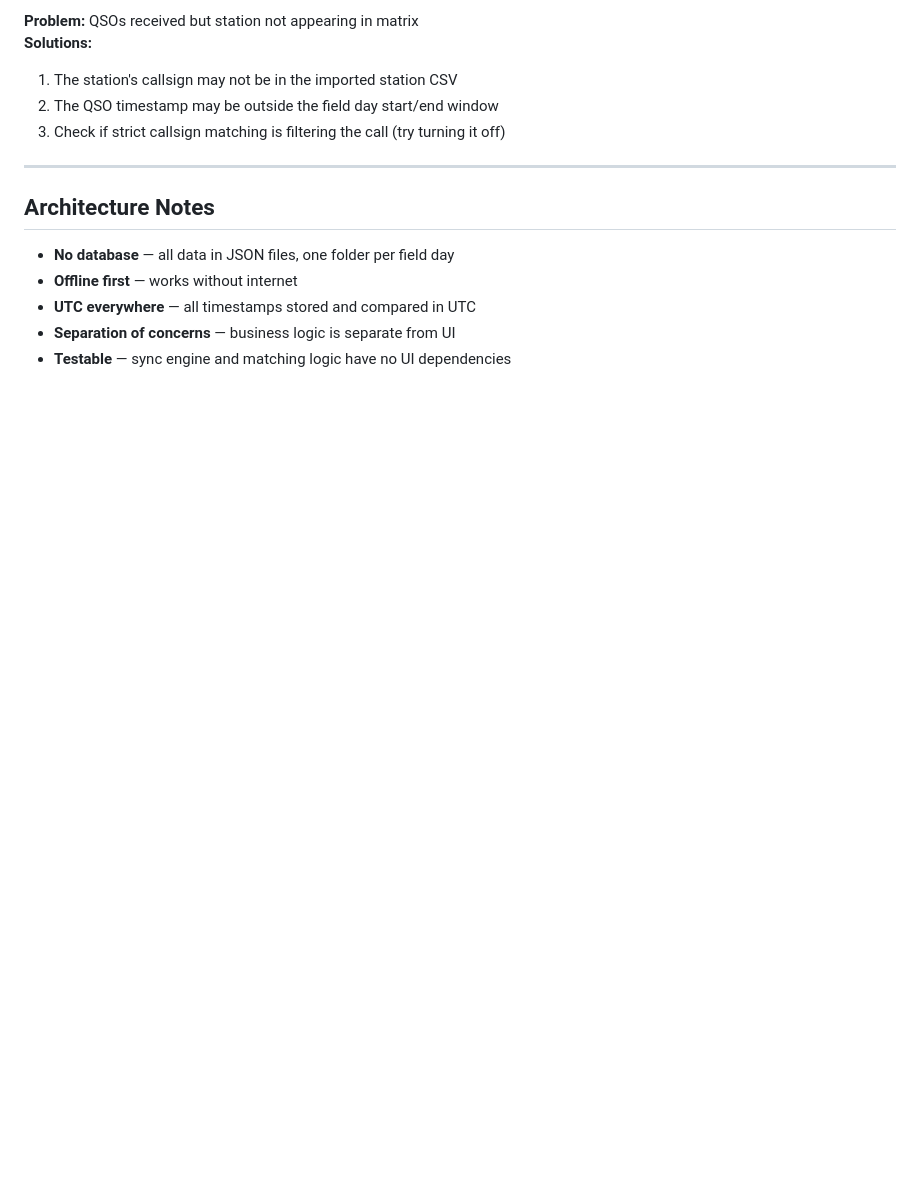
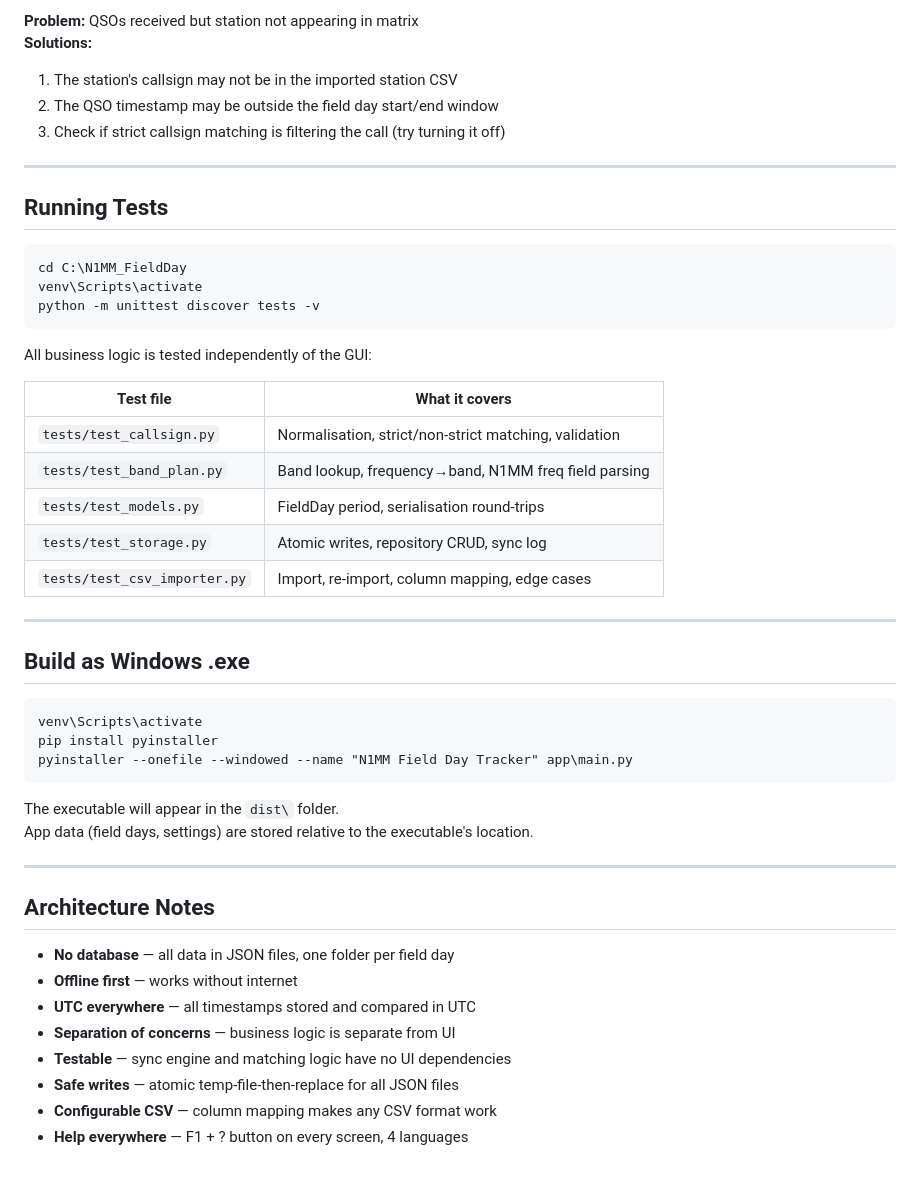
Before and after one commit to ON3VZ/Field-Day-Tracker, a Markdown page: README.md, the part around one of its changes. Rendered like a GitHub page; blank space fills up the shorter version.

````diff
--- a/README.md
+++ b/README.md
@@ -236,6 +289,39 @@ App data (field days, settings) are stored relative to the executable's location
 
 ---
 
+## Running Tests
+
+```cmd
+cd C:\N1MM_FieldDay
+venv\Scripts\activate
+python -m unittest discover tests -v
+```
+
+All business logic is tested independently of the GUI:
+
+| Test file | What it covers |
+|-----------|---------------|
+| `tests/test_callsign.py` | Normalisation, strict/non-strict matching, validation |
+| `tests/test_band_plan.py` | Band lookup, frequency→band, N1MM freq field parsing |
+| `tests/test_models.py` | FieldDay period, serialisation round-trips |
+| `tests/test_storage.py` | Atomic writes, repository CRUD, sync log |
+| `tests/test_csv_importer.py` | Import, re-import, column mapping, edge cases |
+
+---
+
+## Build as Windows .exe
+
+```cmd
+venv\Scripts\activate
+pip install pyinstaller
+pyinstaller --onefile --windowed --name "N1MM Field Day Tracker" app\main.py
+```
+
+The executable will appear in the `dist\` folder.
+App data (field days, settings) are stored relative to the executable's location.
+
+---
+
 ## Architecture Notes
 
 - **No database** — all data in JSON files, one folder per field day
@@ -243,3 +329,6 @@ App data (field days, settings) are stored relative to the executable's location
 - **UTC everywhere** — all timestamps stored and compared in UTC
 - **Separation of concerns** — business logic is separate from UI
 - **Testable** — sync engine and matching logic have no UI dependencies
+- **Safe writes** — atomic temp-file-then-replace for all JSON files
+- **Configurable CSV** — column mapping makes any CSV format work
+- **Help everywhere** — F1 + ? button on every screen, 4 languages
````
Also changed, not shown: other parts of README.md (+62 -9 lines).
